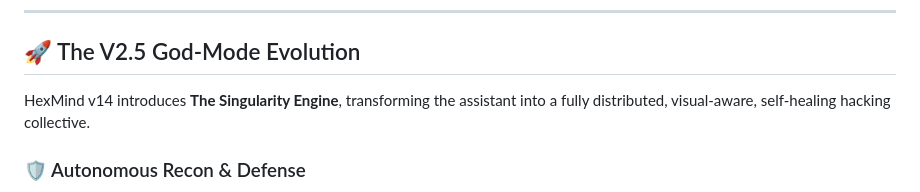
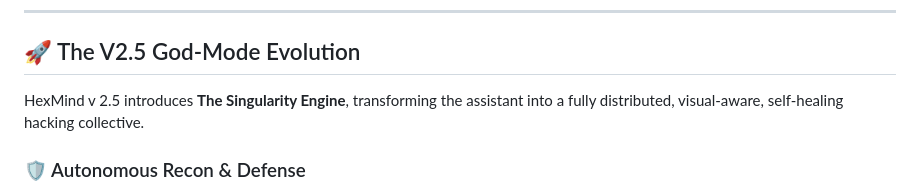
Before and after one commit to cyberkallan/hexmind, a Markdown page: README.md, the part around the change. GitHub-like rendering.

```diff
--- a/README.md
+++ b/README.md
@@ -31,7 +31,7 @@
 
 ## 🚀 The V2.5 God-Mode Evolution
 
-HexMind v14 introduces **The Singularity Engine**, transforming the assistant into a fully distributed, visual-aware, self-healing hacking collective.
+HexMind v 2.5 introduces **The Singularity Engine**, transforming the assistant into a fully distributed, visual-aware, self-healing hacking collective.
 
 ### 🛡️ Autonomous Recon & Defense
 - **🎯 24/7 Bounty Hunter**: Continuous background recon daemon for wildcard domains. Discovers subdomains via crt.sh and probes for vulnerabilities while you sleep.
```
